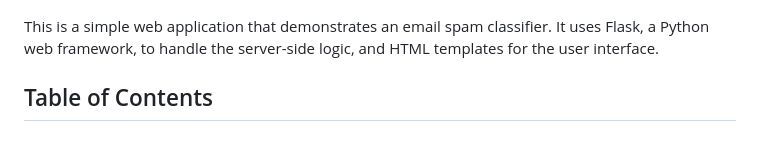
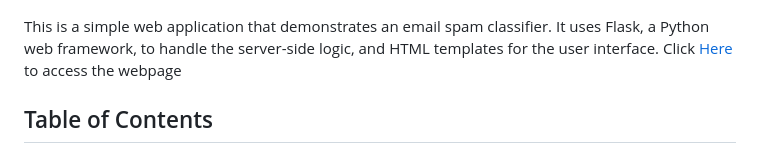
Before and after one commit to Southboy12/Email-Spam-Classifier-Web-Application, a Markdown page: README.md, the part around the change. Drawn GitHub-style.

Commit message:
Added a link to the webpage

```diff
--- a/README.md
+++ b/README.md
@@ -3,6 +3,7 @@
 ![Homepge](/Screenshots/Homepage.png)
 
 This is a simple web application that demonstrates an email spam classifier. It uses Flask, a Python web framework, to handle the server-side logic, and HTML templates for the user interface.
+Click [Here](https://email-spam-classifier-72ai.onrender.com) to access the webpage
 
 ## Table of Contents
 
```
